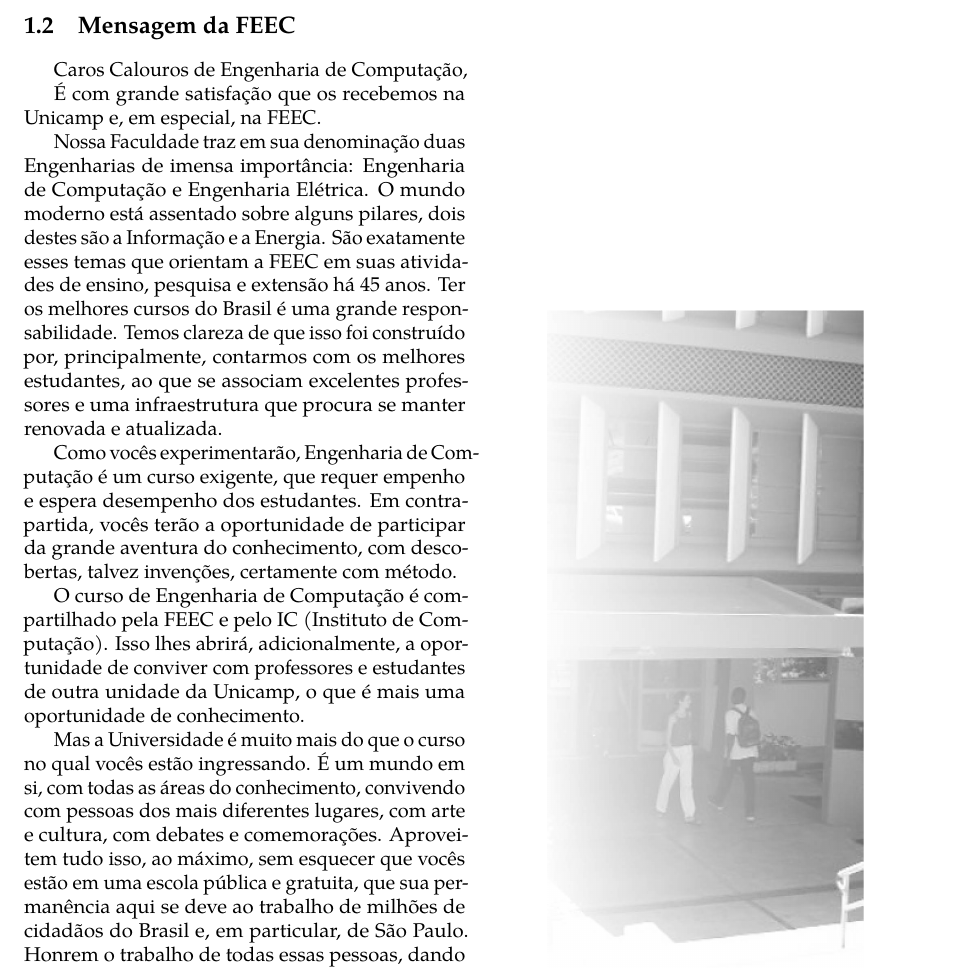
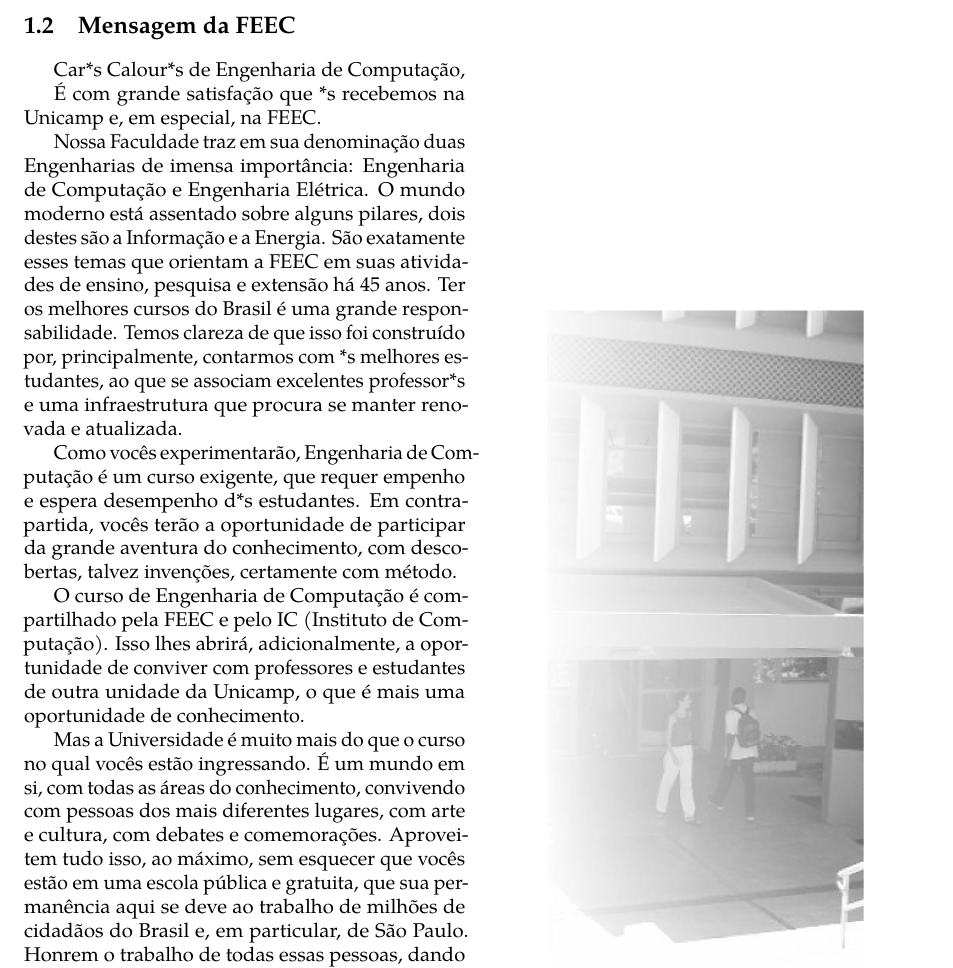
Before and after one commit to cacounicamp/Manual-do-Bixo, a LaTeX book (manual_do_bixo.tex, which reads ola_mundo/mensagem_feec.tex): part of page 12 of 63, cut so that both start at the same text. Compiled offline with pdfLaTeX.

Commit message:
Update mensagem_feec.tex
Mudanças para gênero neutro.

```diff
--- a/ola_mundo/mensagem_feec.tex
+++ b/ola_mundo/mensagem_feec.tex
@@ -4,9 +4,9 @@
 \section{Mensagem da FEEC}
 
 
-Caros Calouros de Engenharia de Computação,
+Car*s Calour*s de Engenharia de Computação,
 
-É com grande satisfação que os recebemos na Unicamp e, em especial, na FEEC.
+É com grande satisfação que *s recebemos na Unicamp e, em especial, na FEEC.
 
 Nossa Faculdade traz em sua denominação duas Engenharias de imensa importância:
 Engenharia de Computação e Engenharia Elétrica.  O mundo moderno está assentado
@@ -14,11 +14,11 @@ sobre alguns pilares, dois destes são a Informação e a Energia.  São exatame
 esses temas que orientam a FEEC em suas atividades de ensino, pesquisa e
 extensão há 45 anos. Ter os melhores cursos do Brasil é uma grande
 responsabilidade. Temos clareza de que isso foi construído por, principalmente,
-contarmos com os melhores estudantes, ao que se associam excelentes professores
+contarmos com *s melhores estudantes, ao que se associam excelentes professor*s
 e uma infraestrutura que procura se manter renovada e atualizada.
 
 Como vocês experimentarão, Engenharia de Computação é um curso exigente, que
-requer empenho e espera desempenho dos estudantes. Em contrapartida, vocês terão
+requer empenho e espera desempenho d*s estudantes. Em contrapartida, vocês terão
 a oportunidade de participar da grande aventura do conhecimento, com
 descobertas, talvez invenções, certamente com método.
 
```
